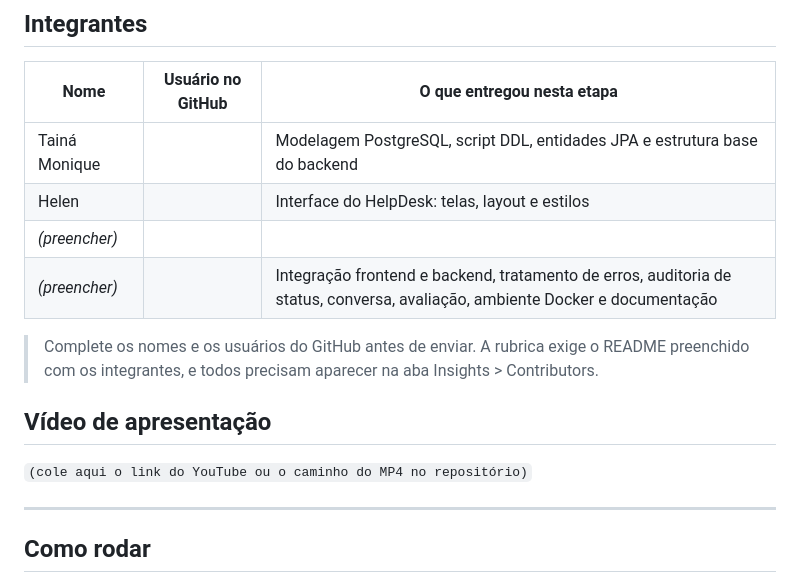
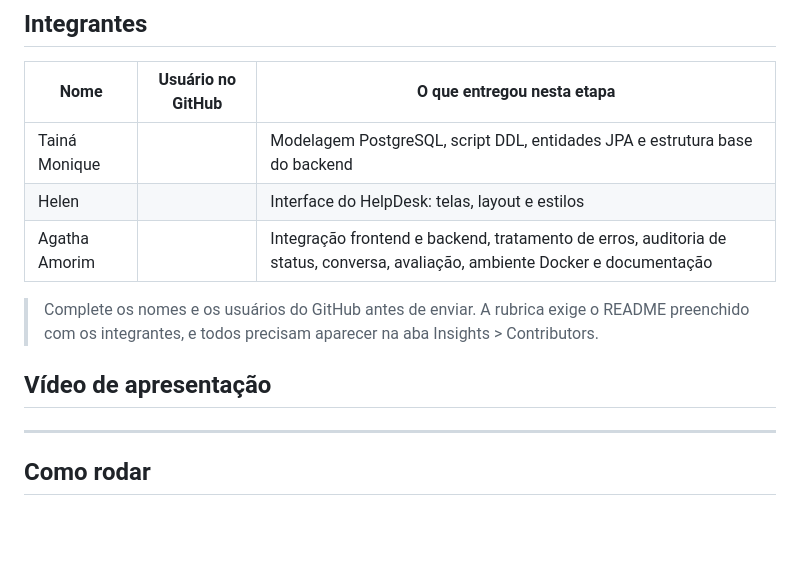
Before and after one commit to Fabdev1/Projeto-Integrador-2026-Grupo-11, a Markdown page: README.md, the part around the change. Drawn GitHub-style; blank space fills up the shorter version.

Commit message:
Replace placeholder with Agatha Amorim's details
Updated team member details in the README.

```diff
--- a/README.md
+++ b/README.md
@@ -13,14 +13,14 @@ Prova de conceito do percurso completo de um chamado de suporte: abertura pelo s
 |---|---|---|
 | Tainá Monique | | Modelagem PostgreSQL, script DDL, entidades JPA e estrutura base do backend |
 | Helen | | Interface do HelpDesk: telas, layout e estilos |
-| *(preencher)* | | |
-| *(preencher)* | | Integração frontend e backend, tratamento de erros, auditoria de status, conversa, avaliação, ambiente Docker e documentação |
+| Agatha Amorim | | Integração frontend e backend, tratamento de erros, auditoria de status, conversa, avaliação, ambiente Docker e documentação |
+
 
 > Complete os nomes e os usuários do GitHub antes de enviar. A rubrica exige o README preenchido com os integrantes, e todos precisam aparecer na aba Insights > Contributors.
 
 ## Vídeo de apresentação
 
-`(cole aqui o link do YouTube ou o caminho do MP4 no repositório)`
+
 
 ---
 
```
